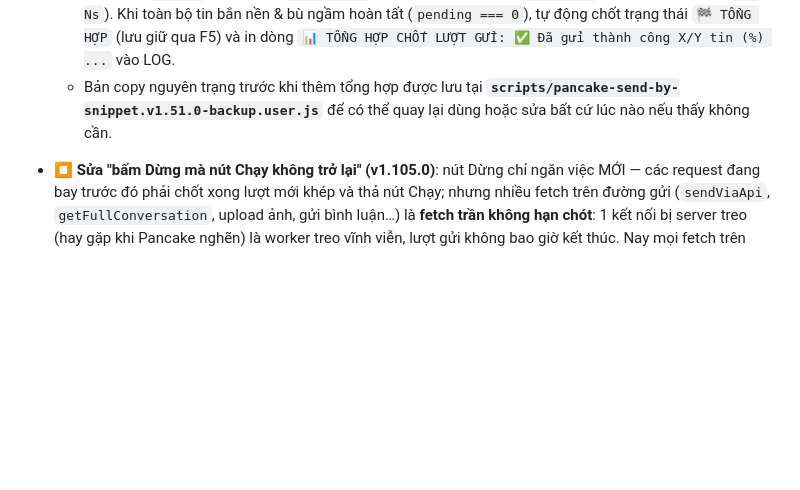
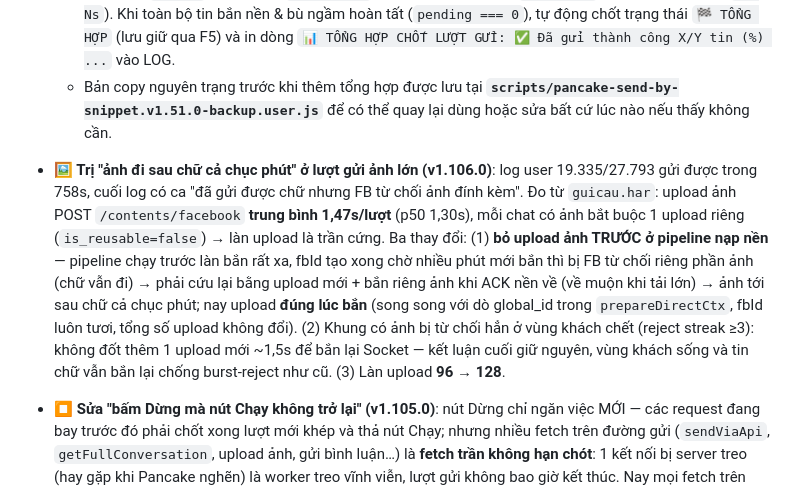
Before and after one commit to chongoan4444/SALESCRIPT, a Markdown page: scripts/README.md, the part around the change. GitHub-like rendering; blank space fills up the shorter version.

Commit message:
README: ghi v1.106.0 (gui anh lon - bo upload-truoc, lan upload 128)
Co-authored-by: arena-agent <297053741+arena-agent@users.noreply.github.com>

```diff
--- a/scripts/README.md
+++ b/scripts/README.md
@@ -235,6 +235,7 @@ qua kênh chưa thử**, không bao giờ "báo gửi" rồi im lặng.
 - **Bộ tổng hợp số tin đã gửi thành công thật sự (v1.52.0) & bản lưu dự phòng v1.51.0**:
   - Thanh **`#ssb-summary`** nằm ngay dưới thanh tiến trình (trên khung LOG), đếm **real-time** số tin đã được server/Extension/Socket **xác nhận đến nơi thật sự** (không đếm nhầm tin mới bắn `fired` chưa xác nhận), tách rõ từng kênh (`[API: X · Ext: Y · Socket: Z]`), số tin đang xử lý nền (`⏳ Đang xử lý`), số tin lỗi (`❌ Lỗi`), không rõ (`⚠ Không rõ`), bỏ qua do tag/SĐT (`🧹 Bỏ qua`), và thời gian chạy (`⏱ Ns`). Khi toàn bộ tin bắn nền & bù ngầm hoàn tất (`pending === 0`), tự động chốt trạng thái `🏁 TỔNG HỢP` (lưu giữ qua F5) và in dòng `📊 TỔNG HỢP CHỐT LƯỢT GỬI: ✅ Đã gửi thành công X/Y tin (%) ...` vào LOG.
   - Bản copy nguyên trạng trước khi thêm tổng hợp được lưu tại **`scripts/pancake-send-by-snippet.v1.51.0-backup.user.js`** để có thể quay lại dùng hoặc sửa bất cứ lúc nào nếu thấy không cần.
+- **🖼 Trị "ảnh đi sau chữ cả chục phút" ở lượt gửi ảnh lớn (v1.106.0)**: log user 19.335/27.793 gửi được trong 758s, cuối log có ca "đã gửi được chữ nhưng FB từ chối ảnh đính kèm". Đo từ `guicau.har`: upload ảnh POST `/contents/facebook` **trung bình 1,47s/lượt** (p50 1,30s), mỗi chat có ảnh bắt buộc 1 upload riêng (`is_reusable=false`) → làn upload là trần cứng. Ba thay đổi: (1) **bỏ upload ảnh TRƯỚC ở pipeline nạp nền** — pipeline chạy trước làn bắn rất xa, fbId tạo xong chờ nhiều phút mới bắn thì bị FB từ chối riêng phần ảnh (chữ vẫn đi) → phải cứu lại bằng upload mới + bắn riêng ảnh khi ACK nền về (về muộn khi tải lớn) → ảnh tới sau chữ cả chục phút; nay upload **đúng lúc bắn** (song song với dò global_id trong `prepareDirectCtx`, fbId luôn tươi, tổng số upload không đổi). (2) Khung có ảnh bị từ chối hẳn ở vùng khách chết (reject streak ≥3): không đốt thêm 1 upload mới ~1,5s để bắn lại Socket — kết luận cuối giữ nguyên, vùng khách sống và tin chữ vẫn bắn lại chống burst-reject như cũ. (3) Làn upload **96 → 128**.
 - **⏹ Sửa "bấm Dừng mà nút Chạy không trở lại" (v1.105.0)**: nút Dừng chỉ ngăn việc MỚI — các request đang bay trước đó phải chốt xong lượt mới khép và thả nút Chạy; nhưng nhiều fetch trên đường gửi (`sendViaApi`, `getFullConversation`, upload ảnh, gửi bình luận…) là **fetch trần không hạn chót**: 1 kết nối bị server treo (hay gặp khi Pancake nghẽn) là worker treo vĩnh viễn, lượt gửi không bao giờ kết thúc. Nay mọi fetch trên đường gửi đi qua `fetchWithTimeout` (hạn 15s, khớp `fetchJson` của khâu tải; quá hạn ở API được xếp loại "không rõ" — vẫn chống trùng như lỗi mạng). Nút Chạy cũng hiện rõ trạng thái `⏳ Đang gửi…` / `⏳ Đang dừng…` thay vì chỉ mờ đi. Đồng thời tiêu đề panel hiện **đúng version thật** (`APP_VERSION`) thay cho chữ cứng "v1.60.0" từ đời cũ.
 - **🗑 Gỡ khâu "chuẩn bị ngay khi tải danh sách" (v1.104.0)**: theo đánh giá của người dùng là vô dụng — `startPrepAfterLoad` (v1.92–v1.95, chạy nền tới 256 luồng dò mã cho toàn bộ danh sách sau mỗi lần tải) bị gỡ hẳn cùng `prepConvForSend` (chỉ còn nó dùng). Tải xong là xong; lúc bấm gửi, làn bắn tự nạp ngữ cảnh/mã như bản 1.80 (prefetch song song lúc bắn vẫn giữ nguyên — phần đó thuộc chính thiết kế 1.80, không chặn ai), mã tra được vẫn lưu kho bền qua `saveCache` cho các lượt sau.
 - **↩ (#551) thử lại như v1.80 + ⚡ Socket-first cho chat đã có mã (v1.103.0)**: theo yêu cầu người dùng: (1) **gỡ cơ chế "bỏ qua thẳng" của v1.99** — API trả `(#551)/(#10)` thì quay về đúng v1.80: vẫn bù Extension/Socket qua kênh chưa thử (có ca #551 gửi lại vẫn được), `windowSkipped` xóa sạch khỏi code; bộ tải danh sách nhanh (đa luồng + điều tốc 429 của v1.85) giữ nguyên không đụng. (2) **Đòn bẩy tốc độ tuyệt đối mà không bỏ sót ai**: chat trong cửa sổ 24h nhưng **đã có global_id thật trong cache + WebSocket của page đang sống** → bắn **Socket trước** thay vì API (publish thẳng qua Facebook, bắn-nhả không chờ ACK — trần tốc độ cao hơn hẳn làn HTTP API 48 luồng qua server Pancake); Socket thua hẳn vẫn đi tiếp Extension → API đủ 3 kênh; chat chưa có mã vẫn đi API như cũ (API không cần mã). Mọi chat vẫn được thử đủ kênh trước khi kết luận — không đánh đổi độ phủ lấy tốc độ.
```
